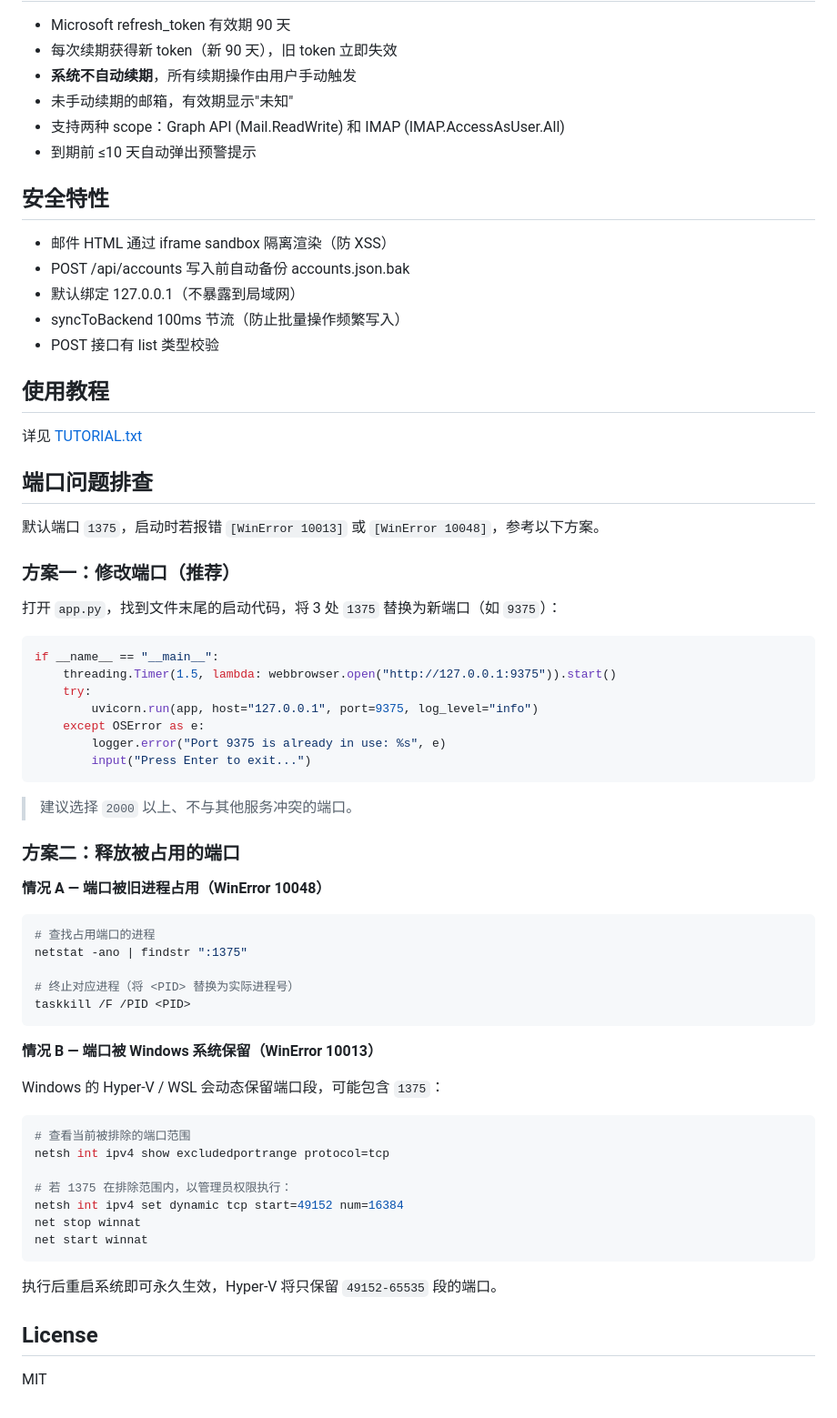
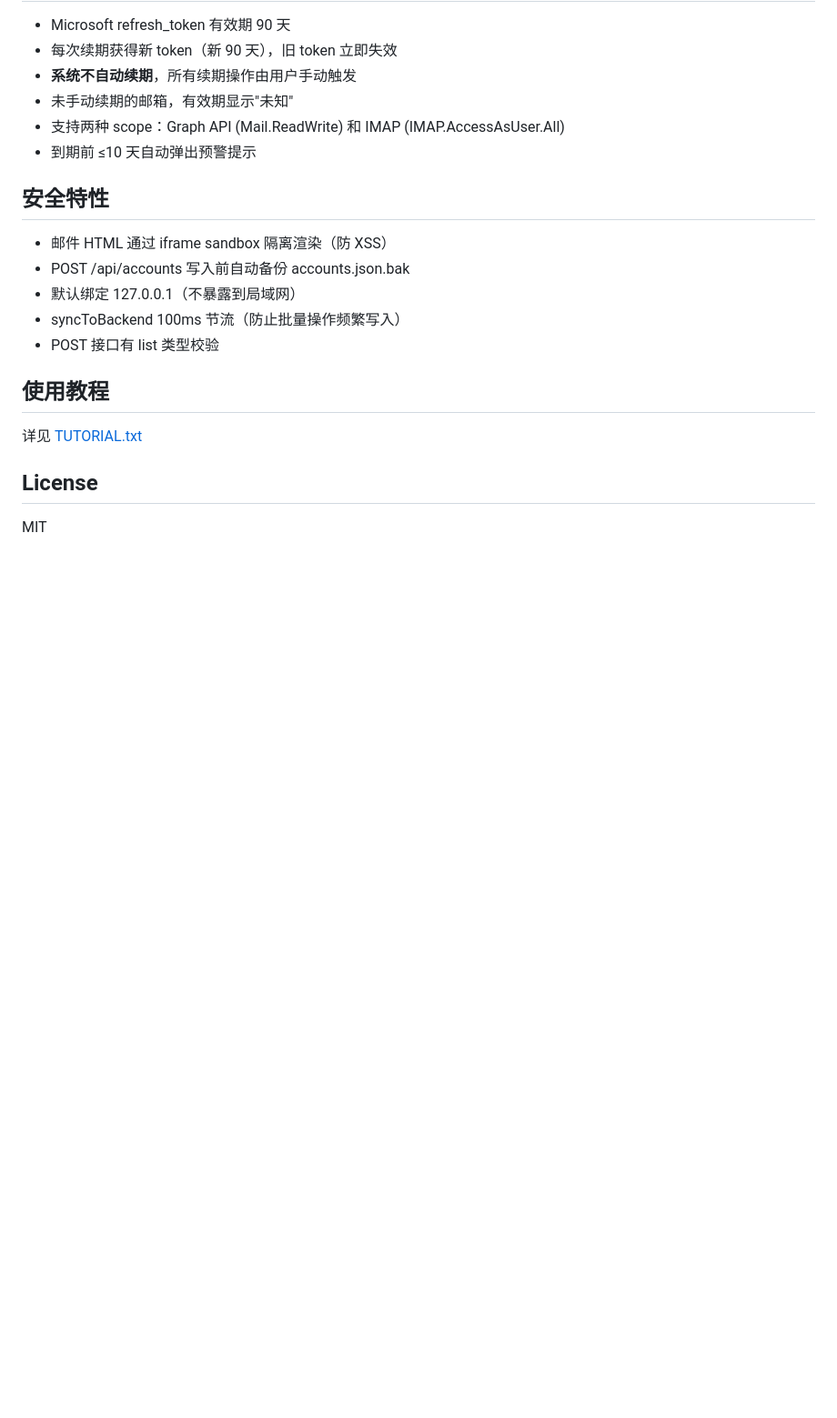
Before and after one commit to AliceSao/MailPilot, a Markdown page: README.md, the part around one of its changes. Shown at 91% size. Rendered like a GitHub page; blank space fills up the shorter version.

````diff
--- a/README.md
+++ b/README.md
@@ -79,54 +131,6 @@ dist/
 
 详见 [TUTORIAL.txt](TUTORIAL.txt)
 
-## 端口问题排查
-
-默认端口 `1375`，启动时若报错 `[WinError 10013]` 或 `[WinError 10048]`，参考以下方案。
-
-### 方案一：修改端口（推荐）
-
-打开 `app.py`，找到文件末尾的启动代码，将 3 处 `1375` 替换为新端口（如 `9375`）：
-
-```python
-if __name__ == "__main__":
-    threading.Timer(1.5, lambda: webbrowser.open("http://127.0.0.1:9375")).start()
-    try:
-        uvicorn.run(app, host="127.0.0.1", port=9375, log_level="info")
-    except OSError as e:
-        logger.error("Port 9375 is already in use: %s", e)
-        input("Press Enter to exit...")
-```
-
-> 建议选择 `2000` 以上、不与其他服务冲突的端口。
-
-### 方案二：释放被占用的端口
-
-**情况 A — 端口被旧进程占用（WinError 10048）**
-
-```bash
-# 查找占用端口的进程
-netstat -ano | findstr ":1375"
-
-# 终止对应进程（将 <PID> 替换为实际进程号）
-taskkill /F /PID <PID>
-```
-
-**情况 B — 端口被 Windows 系统保留（WinError 10013）**
-
-Windows 的 Hyper-V / WSL 会动态保留端口段，可能包含 `1375`：
-
-```bash
-# 查看当前被排除的端口范围
-netsh int ipv4 show excludedportrange protocol=tcp
-
-# 若 1375 在排除范围内，以管理员权限执行：
-netsh int ipv4 set dynamic tcp start=49152 num=16384
-net stop winnat
-net start winnat
-```
-
-执行后重启系统即可永久生效，Hyper-V 将只保留 `49152-65535` 段的端口。
-
 ## License
 
 MIT
````
Also changed, not shown: other parts of README.md (+52 -0 lines).
